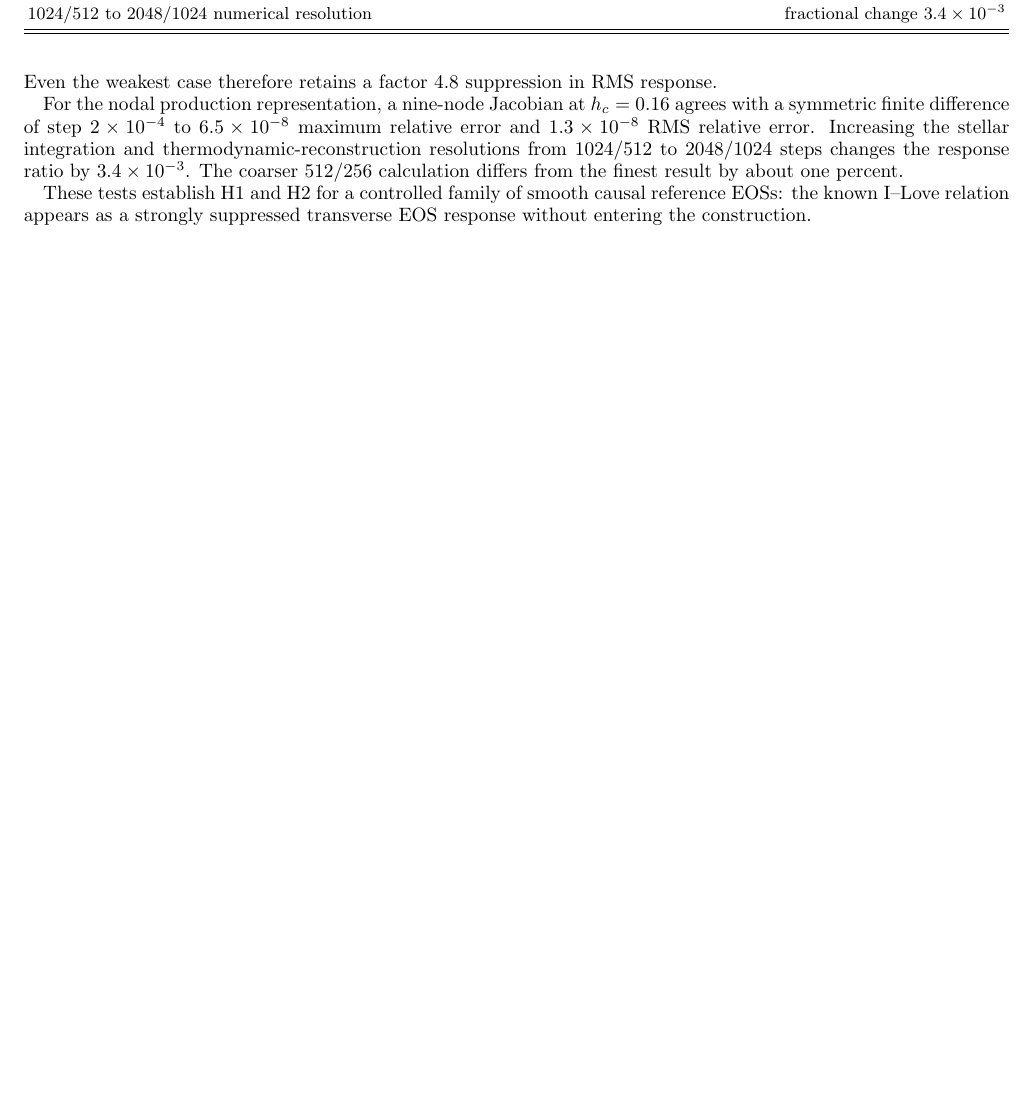
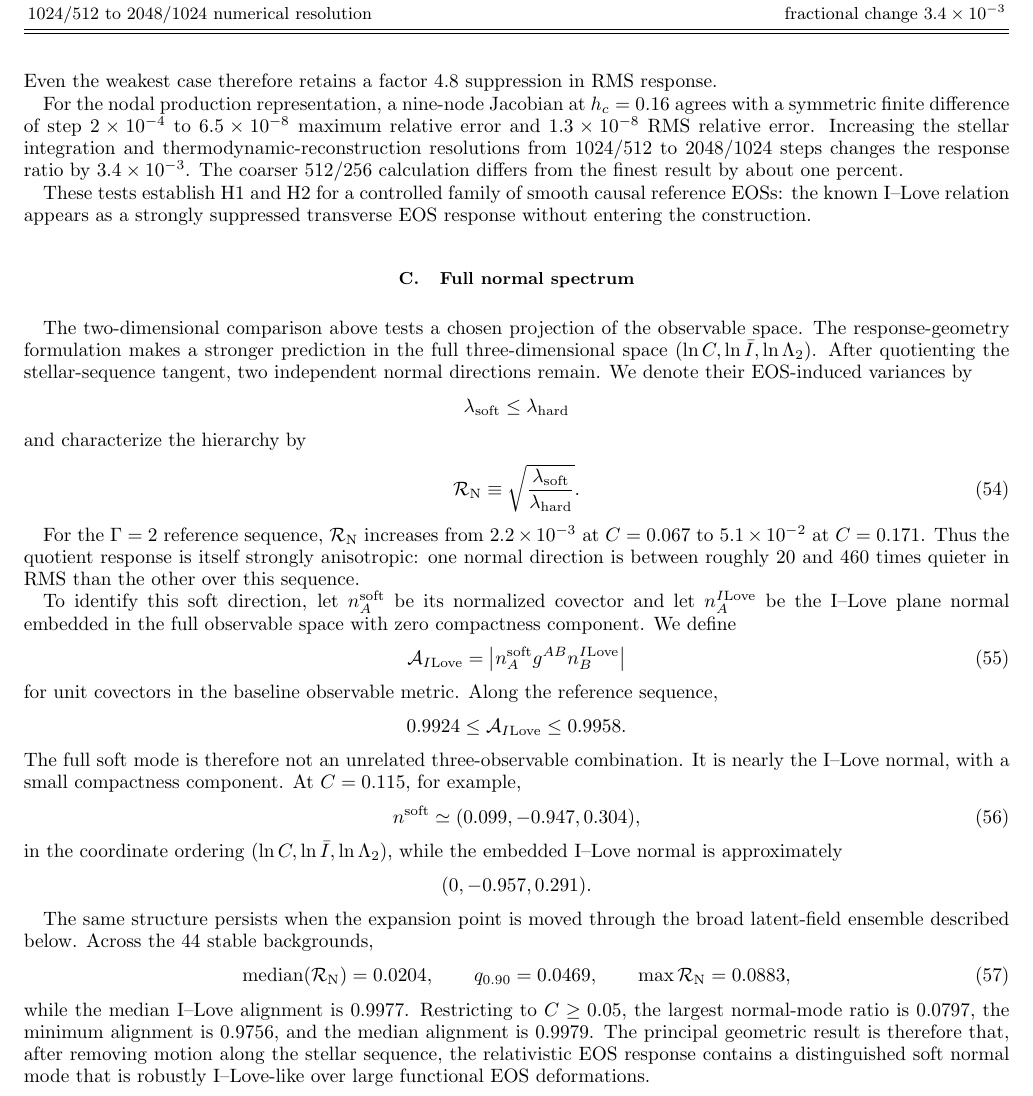
Before and after one commit to ignaciomagana/ns-response-geometry, a LaTeX paper (paper/main.tex, which reads paper/sections/results.tex): part of page 10 of 12, cut so that both start at the same text, the shorter picture padded with empty space. Compiled offline with pdfLaTeX.

Commit message:
Add full normal-spectrum hierarchy to manuscript

```diff
--- a/paper/sections/results.tex
+++ b/paper/sections/results.tex
@@ -137,6 +137,86 @@ These tests establish H1 and H2 for a controlled family of smooth causal
 reference EOSs: the known I--Love relation appears as a strongly suppressed
 transverse EOS response without entering the construction.
 
+\subsection{Full normal spectrum}
+
+The two-dimensional comparison above tests a chosen projection of the
+observable space.  The response-geometry formulation makes a stronger
+prediction in the full three-dimensional space
+\((\ln C,\ln\Ibar,\ln\Lamtwo)\).  After quotienting the stellar-sequence
+tangent, two independent normal directions remain.  We denote their
+EOS-induced variances by
+\[
+    \lambda_{\rm soft}\le\lambda_{\rm hard}
+\]
+and characterize the hierarchy by
+\begin{equation}
+    \mathcal R_{\rm N}
+    \equiv
+    \sqrt{
+      \frac{\lambda_{\rm soft}}
+           {\lambda_{\rm hard}}
+    }.
+    \label{eq:normal-spectrum-ratio}
+\end{equation}
+
+For the \(\Gamma=2\) reference sequence,
+\(\mathcal R_{\rm N}\) increases from \(2.2\times10^{-3}\) at
+\(C=0.067\) to \(5.1\times10^{-2}\) at \(C=0.171\).  Thus the quotient
+response is itself strongly anisotropic: one normal direction is between
+roughly \(20\) and \(460\) times quieter in RMS than the other over this
+sequence.
+
+To identify this soft direction, let \(n_A^{\rm soft}\) be its normalized
+covector and let \(n_A^{I{\rm Love}}\) be the I--Love plane normal embedded
+in the full observable space with zero compactness component.  We define
+\begin{equation}
+    \mathcal A_{I{\rm Love}}
+    =
+    \left|
+      n_A^{\rm soft}
+      g^{AB}
+      n_B^{I{\rm Love}}
+    \right|
+\end{equation}
+for unit covectors in the baseline observable metric.  Along the reference
+sequence,
+\[
+    0.9924\le \mathcal A_{I{\rm Love}}\le0.9958.
+\]
+The full soft mode is therefore not an unrelated three-observable
+combination.  It is nearly the I--Love normal, with a small compactness
+component.  At \(C=0.115\), for example,
+\begin{equation}
+    n^{\rm soft}
+    \simeq
+    (0.099,-0.947,0.304),
+\end{equation}
+in the coordinate ordering
+\((\ln C,\ln\Ibar,\ln\Lamtwo)\), while the embedded I--Love normal is
+approximately
+\[
+    (0,-0.957,0.291).
+\]
+
+The same structure persists when the expansion point is moved through the
+broad latent-field ensemble described below.  Across the 44 stable
+backgrounds,
+\begin{equation}
+    {\rm median}(\mathcal R_{\rm N})=0.0204,
+    \qquad
+    q_{0.90}=0.0469,
+    \qquad
+    \max\mathcal R_{\rm N}=0.0883,
+    \label{eq:broad-normal-spectrum}
+\end{equation}
+while the median I--Love alignment is \(0.9977\).  Restricting to
+\(C\ge0.05\), the largest normal-mode ratio is \(0.0797\), the minimum
+alignment is \(0.9756\), and the median alignment is \(0.9979\).
+The principal geometric result is therefore that, after removing motion
+along the stellar sequence, the relativistic EOS response contains a
+distinguished soft normal mode that is robustly I--Love-like over large
+functional EOS deformations.
+
 \subsection{Broad nonparametric background ensemble}
 
 We next move the expansion point itself through EOS function space.  Starting
```
